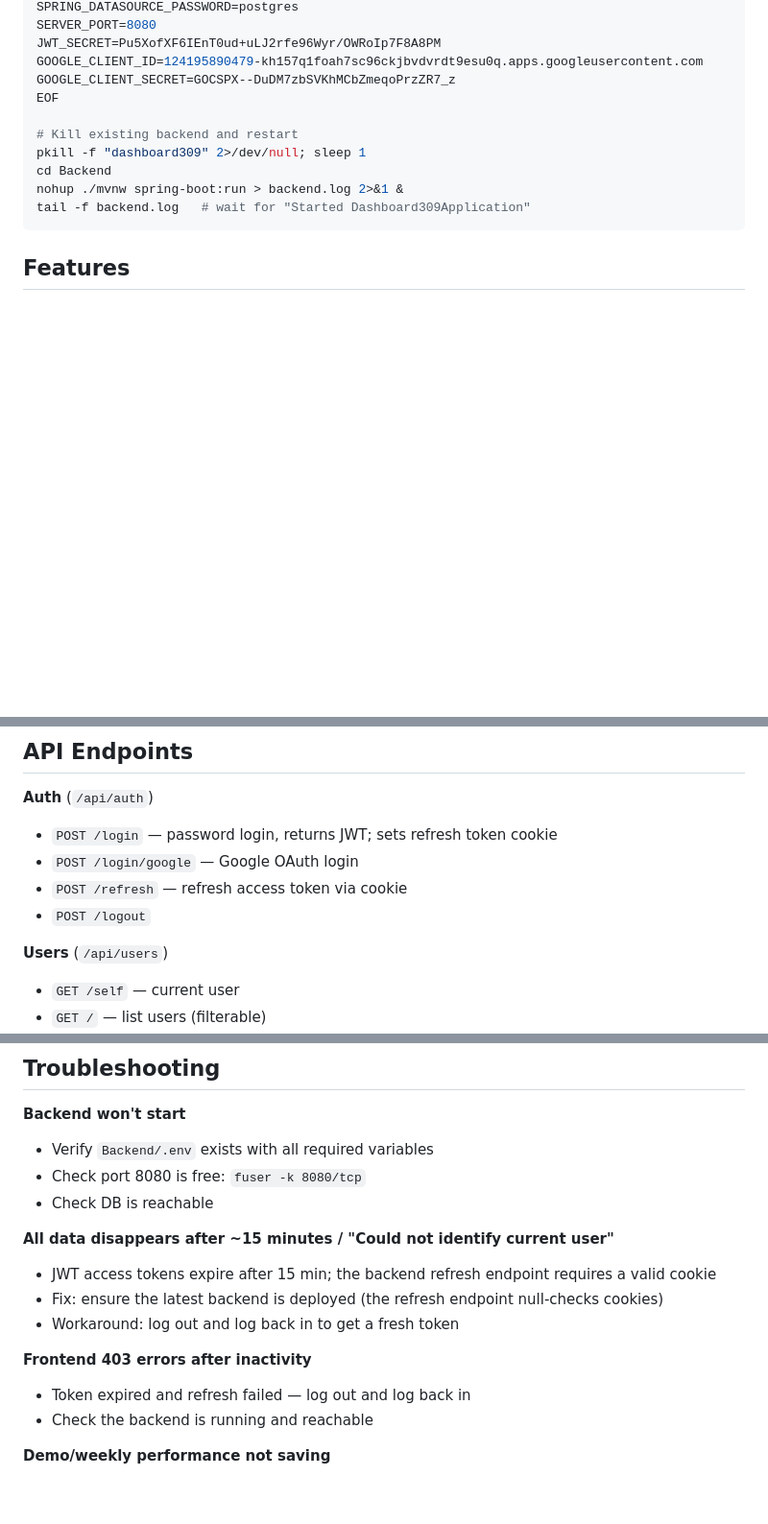
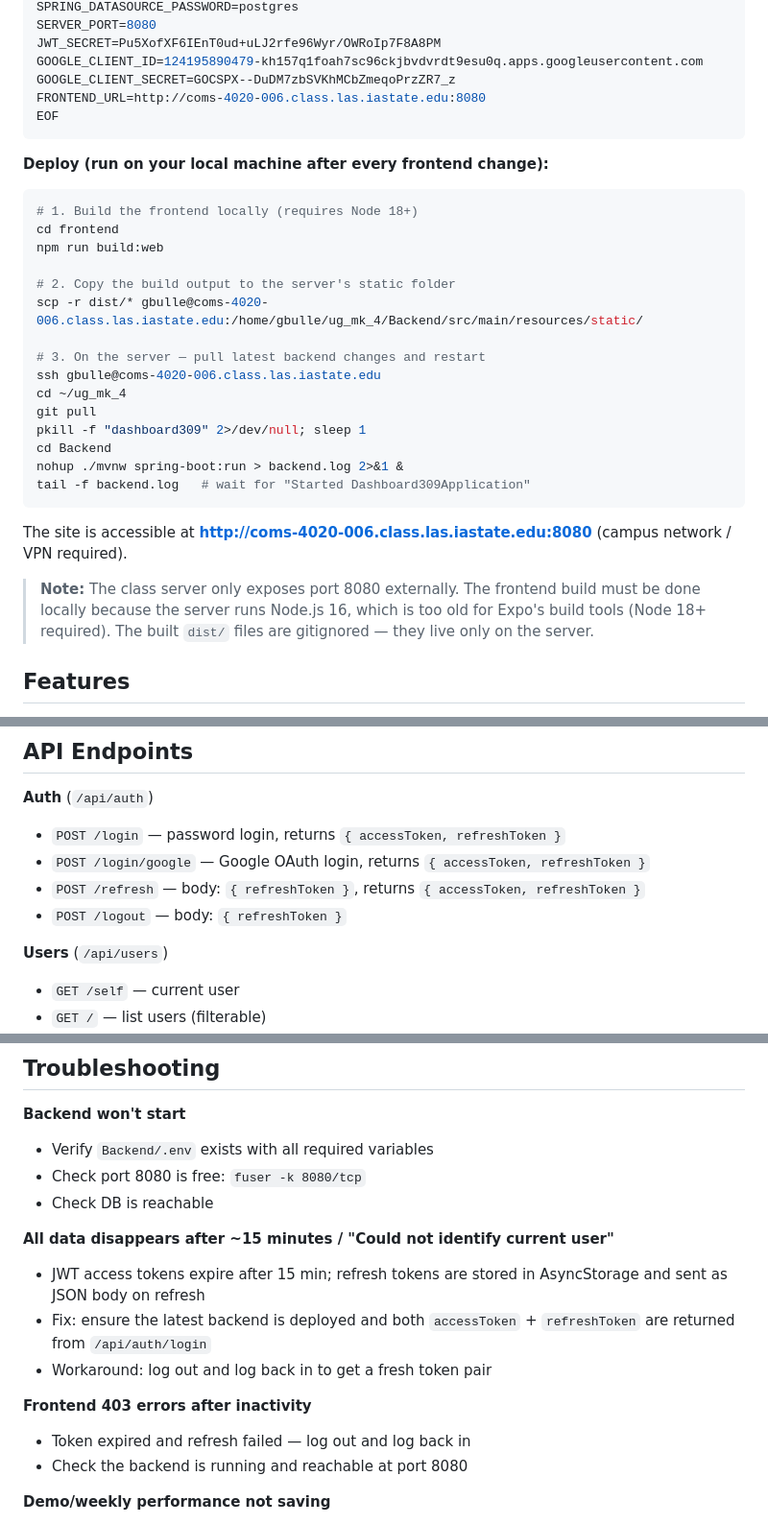
Before and after one commit to GabeBullerman/ComS-309-Dashboard-Public, a Markdown page: README.md, 3 parts joined by grey strips. Shown at 96% size. Drawn GitHub-style; blank space fills up the shorter version.

````diff
--- a/README.md
+++ b/README.md
@@ -49,14 +52,32 @@ SERVER_PORT=8080
 JWT_SECRET=Pu5XofXF6IEnT0ud+uLJ2rfe96Wyr/OWRoIp7F8A8PM
 GOOGLE_CLIENT_ID=124195890479-kh157q1foah7sc96ckjbvdvrdt9esu0q.apps.googleusercontent.com
 GOOGLE_CLIENT_SECRET=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
+FRONTEND_URL=http://coms-4020-006.class.las.iastate.edu:8080
 EOF
+```
 
-# Kill existing backend and restart
+**Deploy (run on your local machine after every frontend change):**
+```bash
+# 1. Build the frontend locally (requires Node 18+)
+cd frontend
+npm run build:web
+
+# 2. Copy the build output to the server's static folder
+scp -r dist/* gbulle@coms-4020-006.class.las.iastate.edu:/home/gbulle/ug_mk_4/Backend/src/main/resources/static/
+
+# 3. On the server — pull latest backend changes and restart
+ssh gbulle@coms-4020-006.class.las.iastate.edu
+cd ~/ug_mk_4
+git pull
 pkill -f "dashboard309" 2>/dev/null; sleep 1
 cd Backend
 nohup ./mvnw spring-boot:run > backend.log 2>&1 &
 tail -f backend.log   # wait for "Started Dashboard309Application"
 ```
+
+The site is accessible at **http://coms-4020-006.class.las.iastate.edu:8080** (campus network / VPN required).
+
+> **Note:** The class server only exposes port 8080 externally. The frontend build must be done locally because the server runs Node.js 16, which is too old for Expo's build tools (Node 18+ required). The built `dist/` files are gitignored — they live only on the server.
 
 ## Features
 
@@ -113,10 +134,10 @@ Test students (24 accounts across 6 teams, password: Password123!):
 ## API Endpoints
 
 **Auth** (`/api/auth`)
-- `POST /login` — password login, returns JWT; sets refresh token cookie
-- `POST /login/google` — Google OAuth login
-- `POST /refresh` — refresh access token via cookie
-- `POST /logout`
+- `POST /login` — password login, returns `{ accessToken, refreshToken }`
+- `POST /login/google` — Google OAuth login, returns `{ accessToken, refreshToken }`
+- `POST /refresh` — body: `{ refreshToken }`, returns `{ accessToken, refreshToken }`
+- `POST /logout` — body: `{ refreshToken }`
 
 **Users** (`/api/users`)
 - `GET /self` — current user
@@ -237,13 +258,13 @@ npm run type-check
 - Check DB is reachable
 
 **All data disappears after ~15 minutes / "Could not identify current user"**
-- JWT access tokens expire after 15 min; the backend refresh endpoint requires a valid cookie
-- Fix: ensure the latest backend is deployed (the refresh endpoint null-checks cookies)
-- Workaround: log out and log back in to get a fresh token
+- JWT access tokens expire after 15 min; refresh tokens are stored in AsyncStorage and sent as JSON body on refresh
+- Fix: ensure the latest backend is deployed and both `accessToken` + `refreshToken` are returned from `/api/auth/login`
+- Workaround: log out and log back in to get a fresh token pair
 
 **Frontend 403 errors after inactivity**
 - Token expired and refresh failed — log out and log back in
-- Check the backend is running and reachable
+- Check the backend is running and reachable at port 8080
 
 **Demo/weekly performance not saving**
 - Ensure `demo_number` and `week_start_date` columns exist in the DB (added by Hibernate on startup)
````
Also changed, not shown: other parts of README.md (+3 -0 lines).
